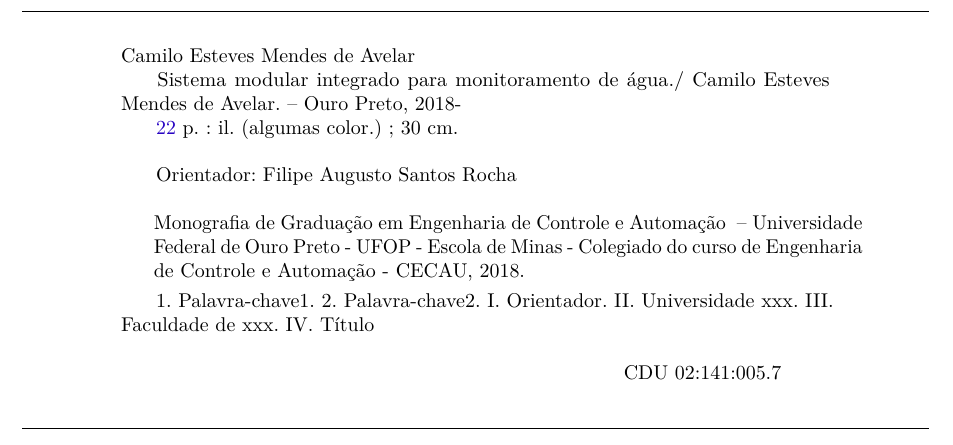
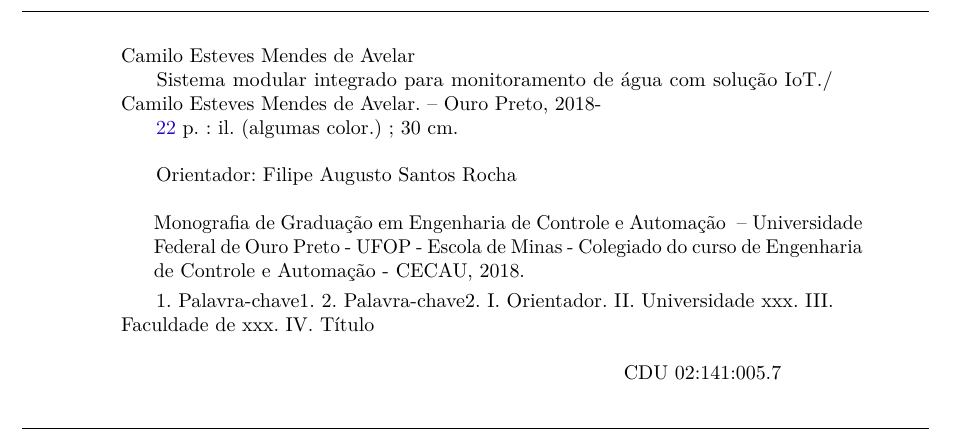
Before and after one commit to CamiloAvelar/tcc, a LaTeX thesis (abntex2-modelo-trabalho-academico.tex): part of page 4 of 24, cut so that both start at the same text. Compiled offline with pdfLaTeX.

Commit message:
Mundança título

```diff
--- a/abntex2-modelo-trabalho-academico.tex
+++ b/abntex2-modelo-trabalho-academico.tex
@@ -99,7 +99,7 @@
 % ---
 % Informações de dados para CAPA e FOLHA DE ROSTO
 % ---
-\titulo{Sistema modular integrado para monitoramento de água.}
+\titulo{Sistema modular integrado para monitoramento de água com solução IoT.}
 \autor{Camilo Esteves Mendes de Avelar}
 \local{Ouro Preto}
 \data{2018}
```
